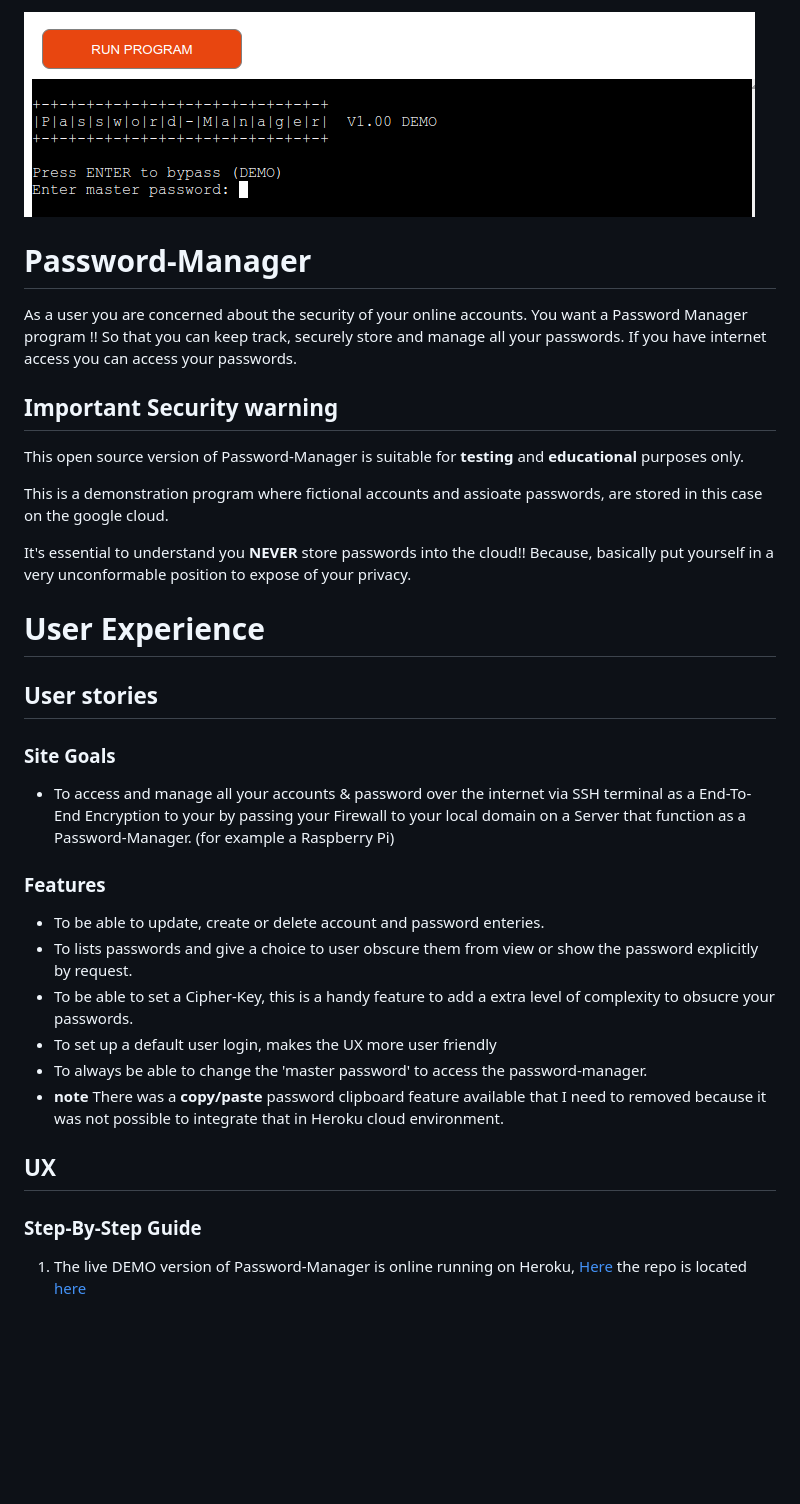
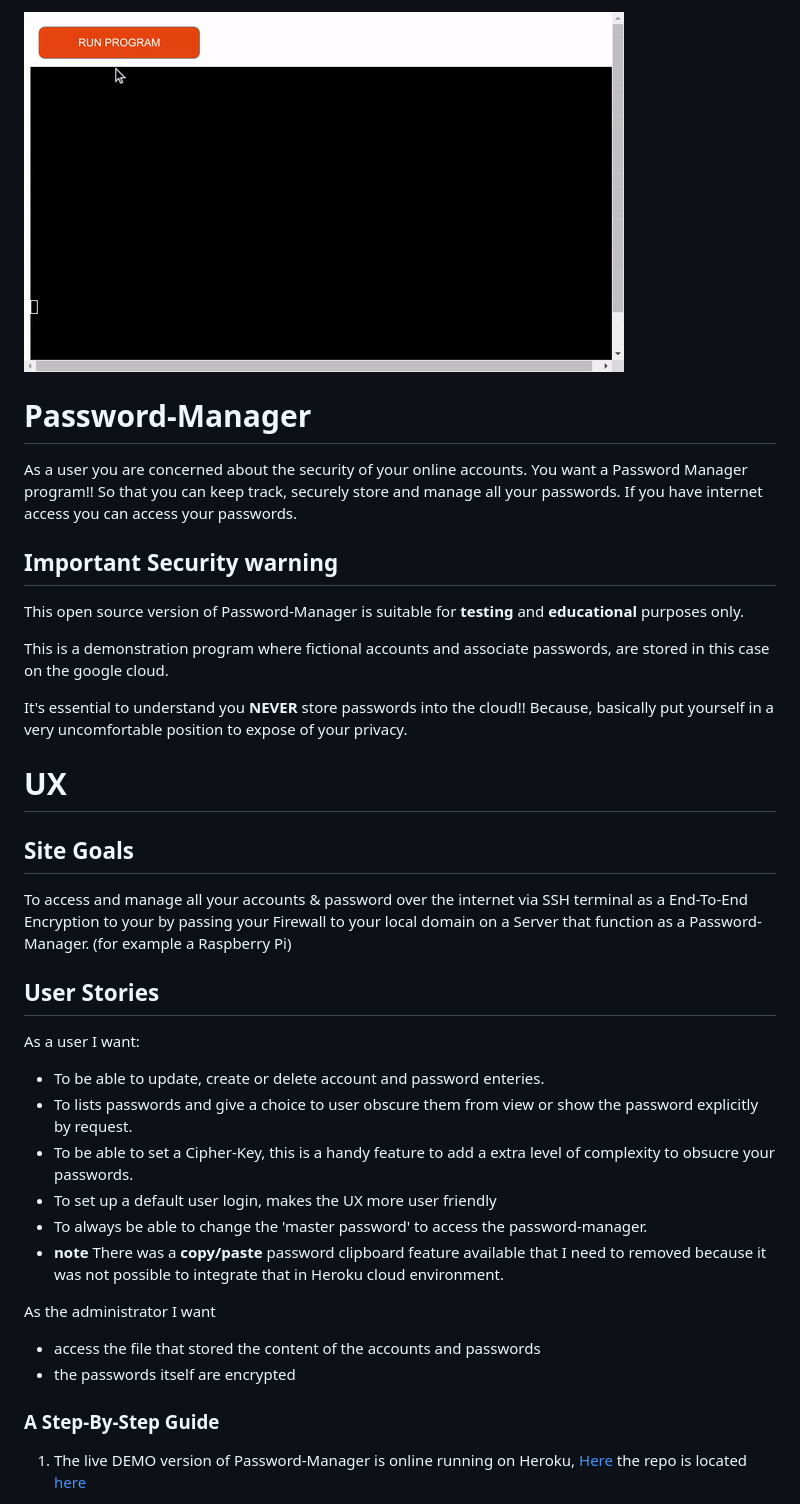
Before and after one commit to Harmonica-Men/Password-Manager, a Markdown page: README.md, the part around the change printed below. Rendered like a GitHub page; pictures changed too: images/Password-Manager-Demo.gif (added); blank space fills up the shorter version.

```diff
--- a/README.md
+++ b/README.md
@@ -1,27 +1,28 @@
 
-![password-manager-scr01.png](images/password-manager-scr01.png)
+
+![demo-gif](images/Password-Manager-Demo.gif)
+
 # Password-Manager
 As a user you are concerned about the security of your online accounts.
-You want a Password Manager program !!
+You want a Password Manager program!!
 So that you can keep track, securely store and manage all your passwords.
 If you have internet access you can access your passwords.
 
 ## Important Security warning
 This open source version of Password-Manager is suitable for **testing** and **educational** purposes only.
 
-This is a demonstration program where fictional accounts and assioate passwords,
+This is a demonstration program where fictional accounts and associate passwords,
 are stored in this case on the google cloud.
 
 It's essential to understand you **NEVER** store passwords into the cloud!! Because,
-basically put yourself in a very unconformable position to expose of your privacy.
+basically put yourself in a very uncomfortable position to expose of your privacy.
 
-# User Experience
-## User stories
-
-### Site Goals
-* To access and manage all your accounts & password over the internet via SSH terminal as a End-To-End Encryption
+# UX
+## Site Goals
+To access and manage all your accounts & password over the internet via SSH terminal as a End-To-End Encryption
 to your by passing your Firewall to your local domain on a Server that function as a Password-Manager. (for example a Raspberry Pi)
-### Features
+## User Stories
+As a user I want:
 * To be able to update, create or delete account and password enteries.
 * To lists passwords and give a choice to user obscure them from view or show the password explicitly by request.
 * To be able to set a Cipher-Key, this is a handy feature to add a extra level of complexity to obsucre your passwords.
@@ -29,8 +30,13 @@ to your by passing your Firewall to your local domain on a Server that function
 * To always be able to change the 'master password' to access the password-manager.
 * **note** There was a **copy/paste** password clipboard feature available that I need to removed because it was not possible to integrate that
 in Heroku cloud environment.
-## UX
-### Step-By-Step Guide
+
+As the administrator I want
+* access the file that stored the content of the accounts and passwords
+* the passwords itself are encrypted
+
+
+### A Step-By-Step Guide
 1. The live DEMO version of Password-Manager is online running on Heroku, [Here](https://terminal-password-manager-2fad20bf8063.herokuapp.com/) the repo is located [here](https://github.com/Harmonica-Men/Password-Manager)
 2. RUN PROGRAM
 ![alt text](images/password-manager-scr02.png)
```
Also changed, not shown: other parts of README.md (+108 -10 lines).
